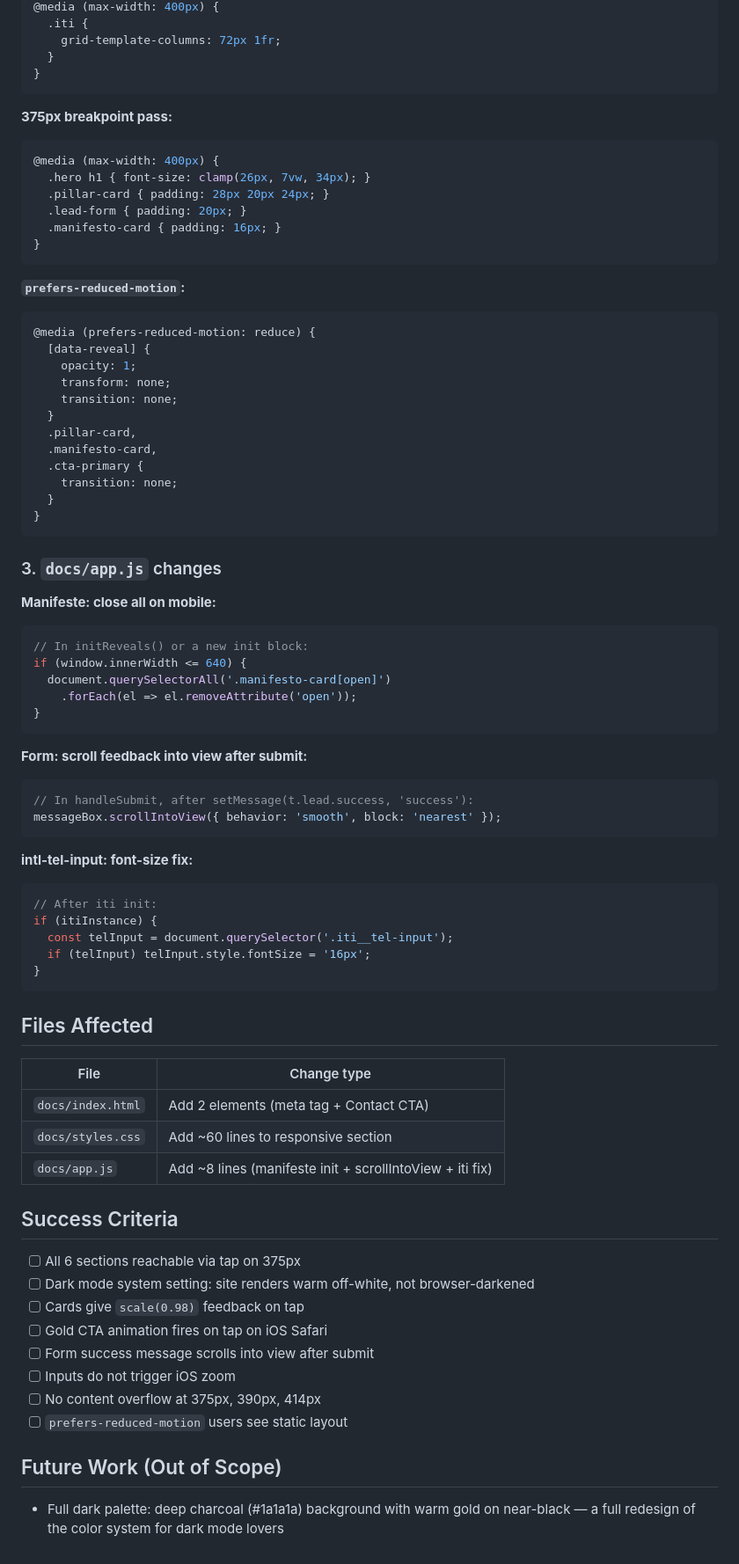
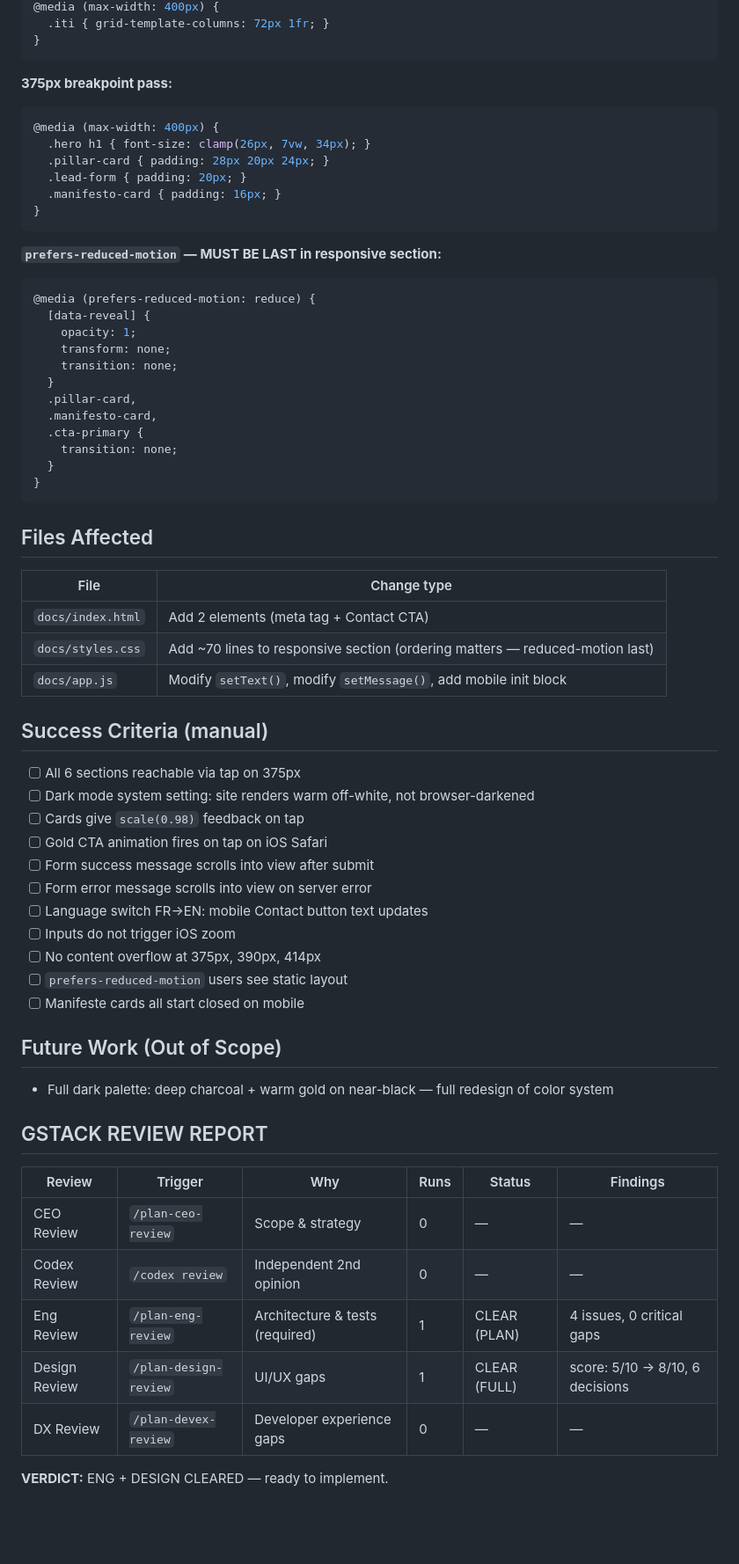
Before and after one commit to micka2000/kenzahotelconsulting, a Markdown page: docs/plan-mobile.md, the part around one of its changes. Shown at 88% size. GitHub-like rendering; blank space fills up the shorter version.

Commit message:
Update mobile plan with eng review decisions (querySelector fix, setMessage scroll, CSS ordering)

````diff
--- a/docs/plan-mobile.md
+++ b/docs/plan-mobile.md
@@ -123,7 +161,5 @@ Add in `.topbar-nav`, before `<span class="nav-divider">`:
 @media (max-width: 400px) {
-  .iti {
-    grid-template-columns: 72px 1fr;
-  }
+  .iti { grid-template-columns: 72px 1fr; }
 }
 ```
 
@@ -137,7 +173,7 @@ Add in `.topbar-nav`, before `<span class="nav-divider">`:
 }
 ```
 
-**`prefers-reduced-motion`:**
+**`prefers-reduced-motion` — MUST BE LAST in responsive section:**
 ```css
 @media (prefers-reduced-motion: reduce) {
   [data-reveal] {
@@ -153,51 +189,40 @@ Add in `.topbar-nav`, before `<span class="nav-divider">`:
 }
 ```
 
-### 3. `docs/app.js` changes
-
-**Manifeste: close all on mobile:**
-```js
-// In initReveals() or a new init block:
-if (window.innerWidth <= 640) {
-  document.querySelectorAll('.manifesto-card[open]')
-    .forEach(el => el.removeAttribute('open'));
-}
-```
-
-**Form: scroll feedback into view after submit:**
-```js
-// In handleSubmit, after setMessage(t.lead.success, 'success'):
-messageBox.scrollIntoView({ behavior: 'smooth', block: 'nearest' });
-```
-
-**intl-tel-input: font-size fix:**
-```js
-// After iti init:
-if (itiInstance) {
-  const telInput = document.querySelector('.iti__tel-input');
-  if (telInput) telInput.style.fontSize = '16px';
-}
-```
-
 ## Files Affected
 
 | File | Change type |
 |---|---|
 | `docs/index.html` | Add 2 elements (meta tag + Contact CTA) |
-| `docs/styles.css` | Add ~60 lines to responsive section |
-| `docs/app.js` | Add ~8 lines (manifeste init + scrollIntoView + iti fix) |
+| `docs/styles.css` | Add ~70 lines to responsive section (ordering matters — reduced-motion last) |
+| `docs/app.js` | Modify `setText()`, modify `setMessage()`, add mobile init block |
 
-## Success Criteria
+## Success Criteria (manual)
 
 - [ ] All 6 sections reachable via tap on 375px
 - [ ] Dark mode system setting: site renders warm off-white, not browser-darkened
 - [ ] Cards give `scale(0.98)` feedback on tap
 - [ ] Gold CTA animation fires on tap on iOS Safari
 - [ ] Form success message scrolls into view after submit
+- [ ] Form error message scrolls into view on server error
+- [ ] Language switch FR→EN: mobile Contact button text updates
 - [ ] Inputs do not trigger iOS zoom
 - [ ] No content overflow at 375px, 390px, 414px
 - [ ] `prefers-reduced-motion` users see static layout
+- [ ] Manifeste cards all start closed on mobile
 
 ## Future Work (Out of Scope)
 
-- Full dark palette: deep charcoal (#1a1a1a) background with warm gold on near-black — a full redesign of the color system for dark mode lovers
+- Full dark palette: deep charcoal + warm gold on near-black — full redesign of color system
+
+## GSTACK REVIEW REPORT
+
+| Review | Trigger | Why | Runs | Status | Findings |
+|--------|---------|-----|------|--------|----------|
+| CEO Review | `/plan-ceo-review` | Scope & strategy | 0 | — | — |
+| Codex Review | `/codex review` | Independent 2nd opinion | 0 | — | — |
+| Eng Review | `/plan-eng-review` | Architecture & tests (required) | 1 | CLEAR (PLAN) | 4 issues, 0 critical gaps |
+| Design Review | `/plan-design-review` | UI/UX gaps | 1 | CLEAR (FULL) | score: 5/10 → 8/10, 6 decisions |
+| DX Review | `/plan-devex-review` | Developer experience gaps | 0 | — | — |
+
+**VERDICT:** ENG + DESIGN CLEARED — ready to implement.
````
Also changed, not shown: other parts of docs/plan-mobile.md (+50 -12 lines).
